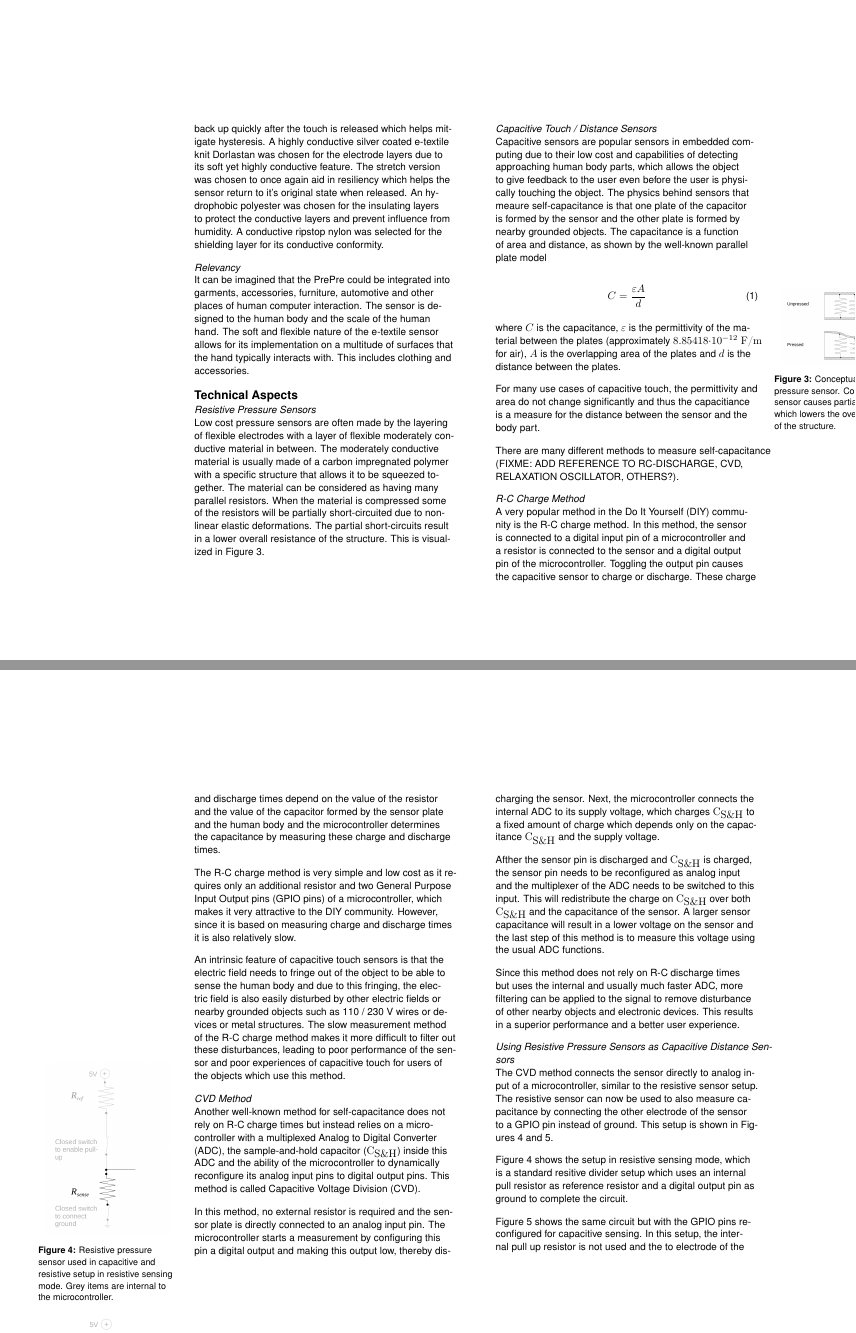
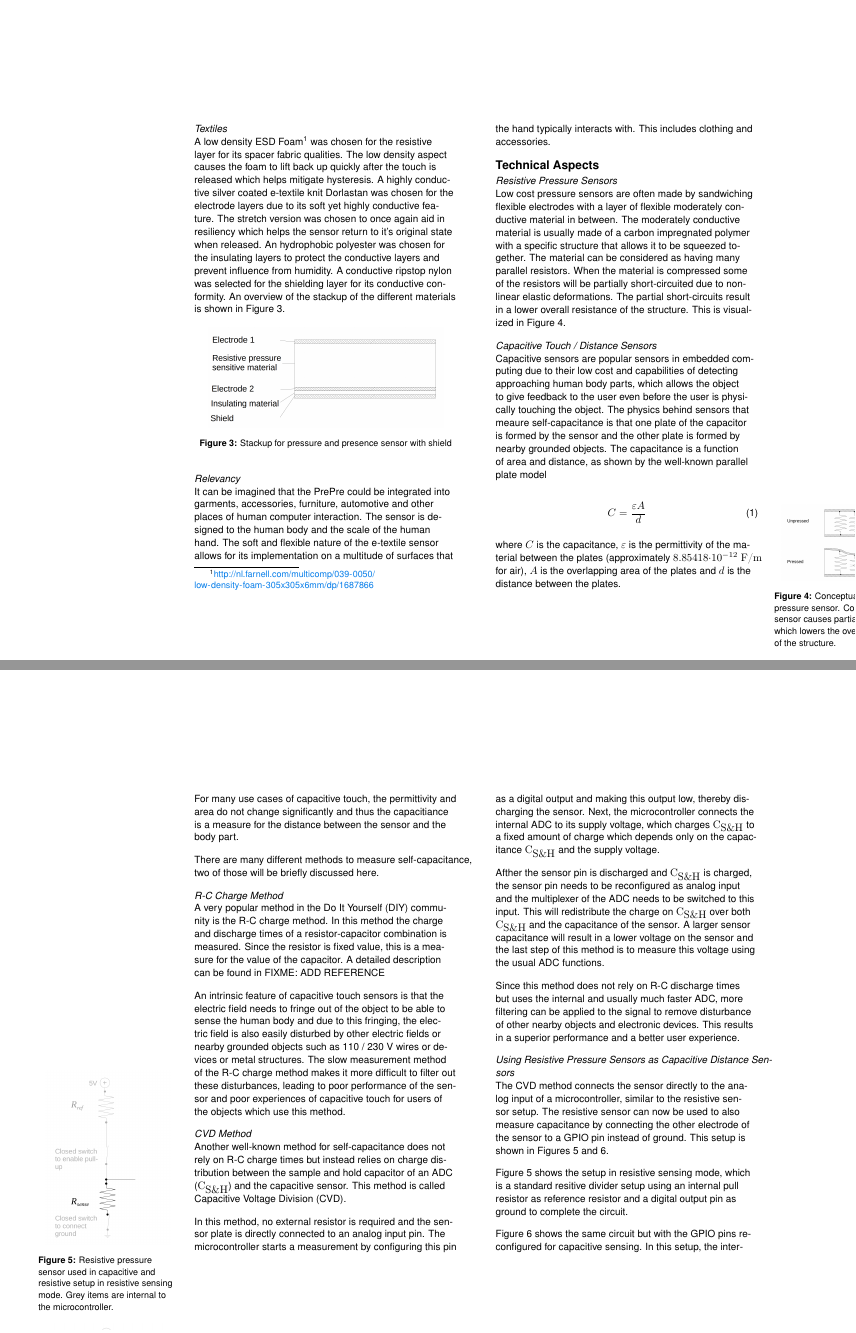
Before and after one commit to troykyo/ISWC-2016-DE, a LaTeX document (extended-abstract.tex): pages 3 and 4 of 6, joined at a grey line. Compiled offline with pdfLaTeX.

Commit message:
Overall small changes

```diff
--- a/extended-abstract.tex
+++ b/extended-abstract.tex
@@ -130,11 +130,28 @@ Touch is important in interaction, but vicinity is often revealing of behavior a
 \subsection{Textiles}
-A low density ESD Foam http://nl.farnell.com/multicomp/039-0050/low-density-foam-305x305x6mm/dp/1687866 was chosen for the semi conductive layer for its spacer fabric qualities.  The low density aspect causes the foam to lift back up quickly after the touch is released which helps mitigate hysteresis. A highly conductive silver coated e-textile knit Dorlastan was chosen for the electrode layers due to its soft yet highly conductive feature. The stretch version was chosen to once again aid in resiliency which helps the sensor return to it's original state when released.  An hydrophobic polyester was chosen for the insulating layers to protect the conductive layers and prevent influence from humidity.  A conductive ripstop nylon was selected for the shielding layer for its conductive conformity.
+A low density ESD Foam\footnote{\url{http://nl.farnell.com/multicomp/039-0050/low-density-foam-305x305x6mm/dp/1687866}} was chosen for the resistive layer for its spacer fabric qualities.  The low density aspect causes the foam to lift back up quickly after the touch is released which helps mitigate hysteresis. A highly conductive silver coated e-textile knit Dorlastan was chosen for the electrode layers due to its soft yet highly conductive feature. The stretch version was chosen to once again aid in resiliency which helps the sensor return to it's original state when released.  An hydrophobic polyester was chosen for the insulating layers to protect the conductive layers and prevent influence from humidity.  A conductive ripstop nylon was selected for the shielding layer for its conductive conformity. An overview of the stackup of the different materials is shown in Figure \ref{fig:stackup}.
+
+% \begin{marginfigure}
+% \begin{minipage}{\marginparwidth}
+% \centering
+% \includegraphics[width=0.9\columnwidth]{figures/stackup}
+% \caption{Stackup for pressure and presence sensor with
+% shield}~\label{fig:stackup}
+% \end{minipage}
+% \end{marginfigure}
+
+\begin{figure}[!htbp]
+\centering
+  \includegraphics[width=0.9\columnwidth]{figures/stackup}
+  \caption{Stackup for pressure and presence sensor with
+shield}~\label{fig:stackup}
+\end{figure}
+
 \subsection{Relevancy}
 It can be imagined that the PrePre could be integrated into garments, accessories, furniture, automotive and other places of human computer interaction.  The sensor is designed to the human body and the scale of the human hand.  The soft and flexible nature of the e-textile sensor allows for its implementation on a multitude of surfaces that the hand typically interacts with.  This includes clothing and accessories.
 
 \section{Technical Aspects}
 \subsection{Resistive Pressure Sensors}
-Low cost pressure sensors are often made by the layering of flexible electrodes
+Low cost pressure sensors are often made by sandwiching flexible electrodes
 with a layer of flexible moderately conductive material in between. The
 moderately conductive material is usually made of a carbon impregnated polymer
 with a specific structure that allows it to be squeezed together. The material
@@ -180,24 +197,14 @@ significantly and thus the capacitiance is a measure for the distance between
 the sensor and the body part.
 
 There are many different methods to measure
-self-capacitance (FIXME: ADD REFERENCE TO RC-DISCHARGE, CVD, RELAXATION
-OSCILLATOR, OTHERS?).
+self-capacitance, two of those will be briefly discussed here.
 
 \subsubsection{R-C Charge Method}
 A very popular method in the Do It Yourself (DIY) community is the R-C charge
-method. In this method, the sensor is connected to a digital input pin of a
-microcontroller and a resistor is connected to the sensor and a digital output
-pin of the microcontroller. Toggling the output pin causes the capacitive sensor
-to charge or discharge. These charge and discharge times depend on the value of
-the resistor and the value of the capacitor formed by the sensor plate and the
-human body and the microcontroller determines the capacitance by measuring these
-charge and discharge times.
-
-The R-C charge method is very simple and low cost as it requires only an
-additional resistor and two General Purpose Input Output pins (GPIO pins) of a
-microcontroller, which makes it very attractive to the DIY community.  However,
-since it is based on measuring charge and discharge times it is also relatively
-slow.
+method. In this method the charge and discharge times of a resistor-capacitor
+combination is measured. Since the resistor is fixed value, this is a measure
+for the value of the capacitor. A detailed description can be found in FIXME:
+ADD REFERENCE
 
 An intrinsic feature of capacitive touch sensors is that the
 electric field needs to fringe out of the object to be able to sense the human
@@ -212,11 +219,9 @@ the objects which use this method.
 
 \subsubsection{CVD Method}
 Another well-known method for self-capacitance does not rely on R-C charge times
-but instead relies on a microcontroller with a multiplexed Analog to Digital
-Converter (ADC), the sample-and-hold capacitor ($\textrm{C}_{\textrm{S\&H}}$)
-inside this ADC and the ability of the microcontroller to dynamically
-reconfigure its analog input pins to digital output pins. This method is called
-Capacitive Voltage Division (CVD).
+but instead relies on charge distribution between the sample and hold capacitor
+of an ADC ($\textrm{C}_{\textrm{S\&H}}$) and the capacitive sensor. This method
+is called Capacitive Voltage Division (CVD).
 
 \begin{marginfigure}
 \begin{minipage}{\marginparwidth}
@@ -240,7 +245,7 @@ microcontroller.}~\label{fig:cap_res_setup_cap}
 
 In this method, no external resistor is required and the sensor plate is
 directly connected to an analog input pin. The microcontroller starts a
-measurement by configuring this pin a digital output and making this output low,
+measurement by configuring this pin as a digital output and making this output low,
 thereby discharging the sensor. Next, the microcontroller connects the internal
 ADC to its supply voltage, which charges $\textrm{C}_{\textrm{S\&H}}$ to a fixed
 amount of charge which depends only on the capacitance
@@ -260,14 +265,14 @@ disturbance of other nearby objects and electronic devices. This results in a
 superior performance and a better user experience.
 
 \subsection{Using Resistive Pressure Sensors as Capacitive Distance Sensors}
-The CVD method connects the sensor directly to analog input of a
+The CVD method connects the sensor directly to the analog input of a
 microcontroller, similar to the resistive sensor setup. The resistive sensor can
 now be used to also measure capacitance by connecting the other electrode of the
 sensor to a GPIO pin instead of ground. This setup is shown in Figures
 \ref{fig:cap_res_setup_res} and \ref{fig:cap_res_setup_cap}.
 
 Figure \ref{fig:cap_res_setup_res} shows the setup in resistive sensing mode,
-which is a standard resitive divider setup which uses an internal pull resistor
+which is a standard resitive divider setup using an internal pull resistor
 as reference resistor and a digital output pin as ground to complete the
 circuit.
 
```
Also changed, not shown: extended-abstract.tex (58 more changed lines).
